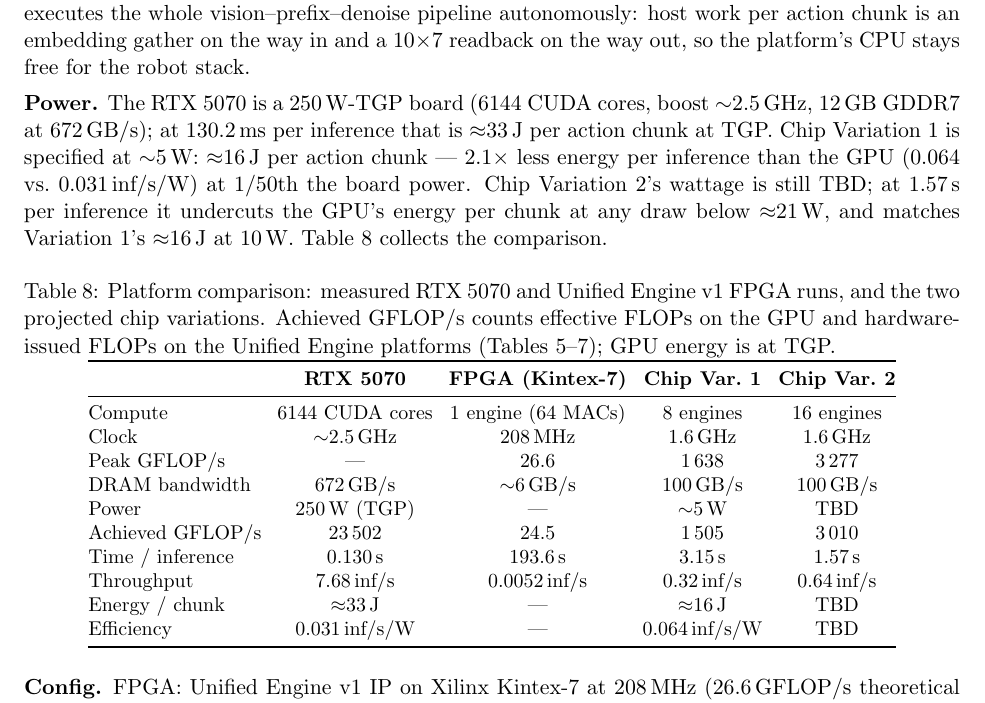
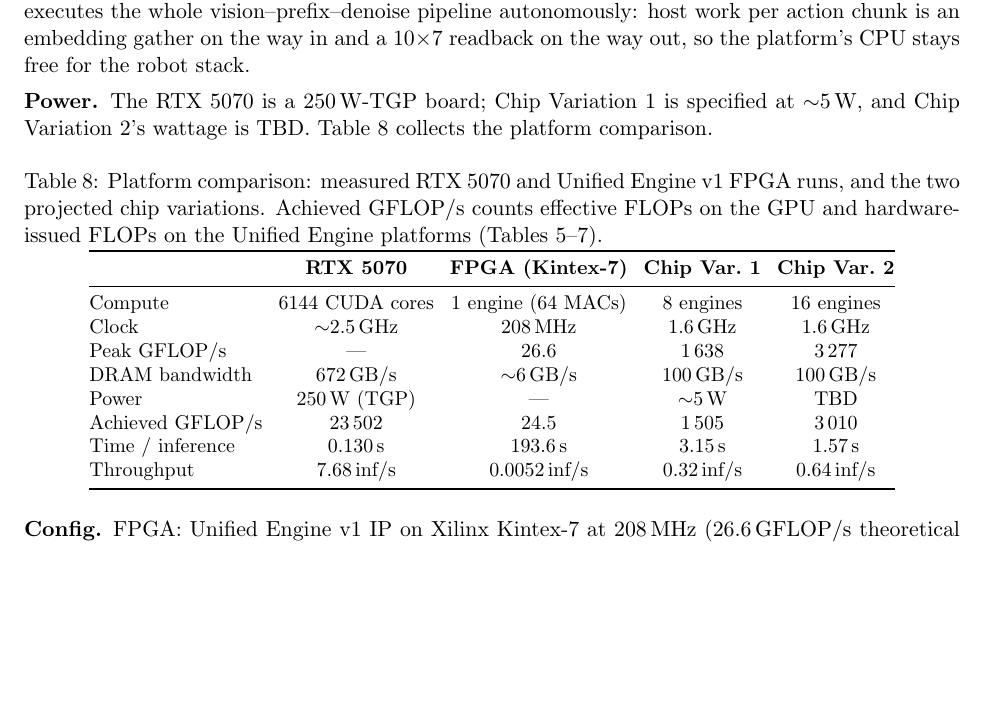
Before and after one commit to apex-compute/unified-engine, a LaTeX document (models/pi05_libero/document/main.tex): part of page 6 of 6, cut so that both start at the same text, the shorter picture padded with empty space. Compiled offline with pdfLaTeX.

Commit message:
pi05: drop energy/efficiency figures, keep wattage only
Power paragraph reduced to board wattages (250 W TGP / ~5 W / TBD);
Energy-per-chunk and inf/s/W rows removed from the platform table.

Co-Authored-By: Claude Fable 5 <noreply@anthropic.com>
Claude-Session: https://claude.ai/code/session_01LCMnxVfAeL4XCCLYFi1F3s

```diff
--- a/models/pi05_libero/document/main.tex
+++ b/models/pi05_libero/document/main.tex
@@ -405,24 +405,16 @@
 the robot stack.
 
 \vspace{2pt}
-\noindent\textbf{Power.} The RTX~5070 is a $250$\,W-TGP board (6144 CUDA
-cores, boost $\sim$2.5\,GHz, $12$\,GB GDDR7 at $672$\,GB/s); at $130.2$\,ms
-per inference that is $\approx$33\,J per action chunk at TGP. Chip
-Variation~1 is specified at $\sim$5\,W: $\approx$16\,J per action chunk ---
-$2.1\times$ less energy per inference than the GPU ($0.064$ vs.\
-$0.031$\,inf/s/W) at $1/50$th the board power. Chip Variation~2's wattage is
-still TBD; at $1.57$\,s per inference it undercuts the GPU's energy per
-chunk at any draw below $\approx$21\,W, and matches Variation~1's
-$\approx$16\,J at $10$\,W. Table~\ref{tab:platforms} collects the
-comparison.
+\noindent\textbf{Power.} The RTX~5070 is a $250$\,W-TGP board; Chip
+Variation~1 is specified at $\sim$5\,W, and Chip Variation~2's wattage is
+TBD. Table~\ref{tab:platforms} collects the platform comparison.
 
 \begin{table}[H]
 \centering\small
 \caption{Platform comparison: measured RTX~5070 and \ue{}~v1 FPGA runs, and
 the two projected chip variations. Achieved GFLOP/s counts effective FLOPs
 on the GPU and hardware-issued FLOPs on the \ue{} platforms
-(Tables~\ref{tab:timing-gpu}--\ref{tab:timing-silicon}); GPU energy is at
-TGP.}
+(Tables~\ref{tab:timing-gpu}--\ref{tab:timing-silicon}).}
 \label{tab:platforms}
 \setlength{\tabcolsep}{4pt}
 \begin{tabular}{@{}lcccc@{}}
@@ -437,8 +429,6 @@
 Achieved GFLOP/s   & 23\,502 & 24.5 & 1\,505 & 3\,010 \\
 Time / inference   & 0.130\,s & 193.6\,s & 3.15\,s & 1.57\,s \\
 Throughput         & 7.68\,inf/s & 0.0052\,inf/s & 0.32\,inf/s & 0.64\,inf/s \\
-Energy / chunk     & $\approx$33\,J & --- & $\approx$16\,J & TBD \\
-Efficiency         & 0.031\,inf/s/W & --- & 0.064\,inf/s/W & TBD \\
 \bottomrule
 \end{tabular}
 \end{table}
```
Also changed, not shown: models/pi05_libero/document/main.pdf.
